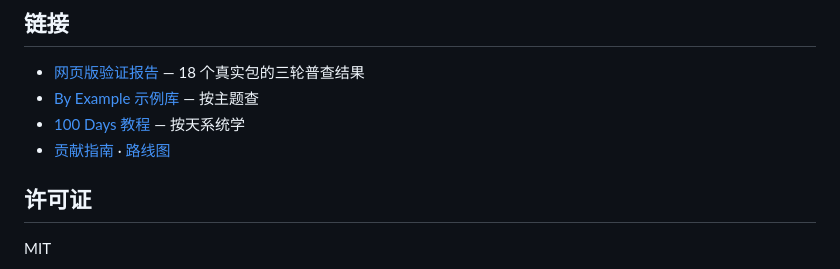
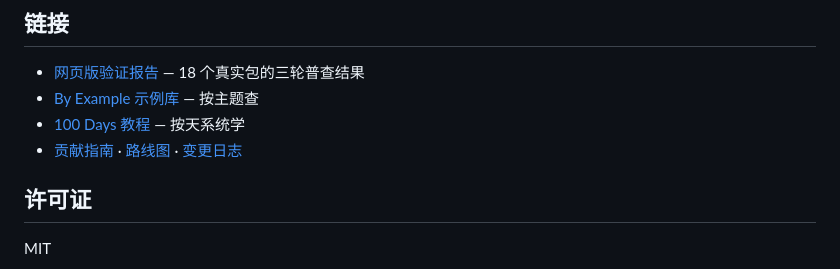
Before and after one commit to Duckweed-yhb/moon-hive, a Markdown page: README.md, the part around the change. Drawn GitHub-style.

Commit message:
docs: 新增 CHANGELOG（0.2.0 生态验证引擎基线），链接区补入口

```diff
--- a/README.md
+++ b/README.md
@@ -298,7 +298,7 @@ python-100-days 风格的每日教程：每天一篇完整文章，概念引入
 - [网页版验证报告](https://Duckweed-yhb.github.io/moon-hive/) — 18 个真实包的三轮普查结果
 - [By Example 示例库](examples/README.md) — 按主题查
 - [100 Days 教程](100days/README.md) — 按天系统学
-- [贡献指南](CONTRIBUTING.md) · [路线图](ROADMAP.md)
+- [贡献指南](CONTRIBUTING.md) · [路线图](ROADMAP.md) · [变更日志](CHANGELOG.md)
 
 ## 许可证
 
```
Also changed, not shown: CHANGELOG.md (added, +26 -0 lines).
